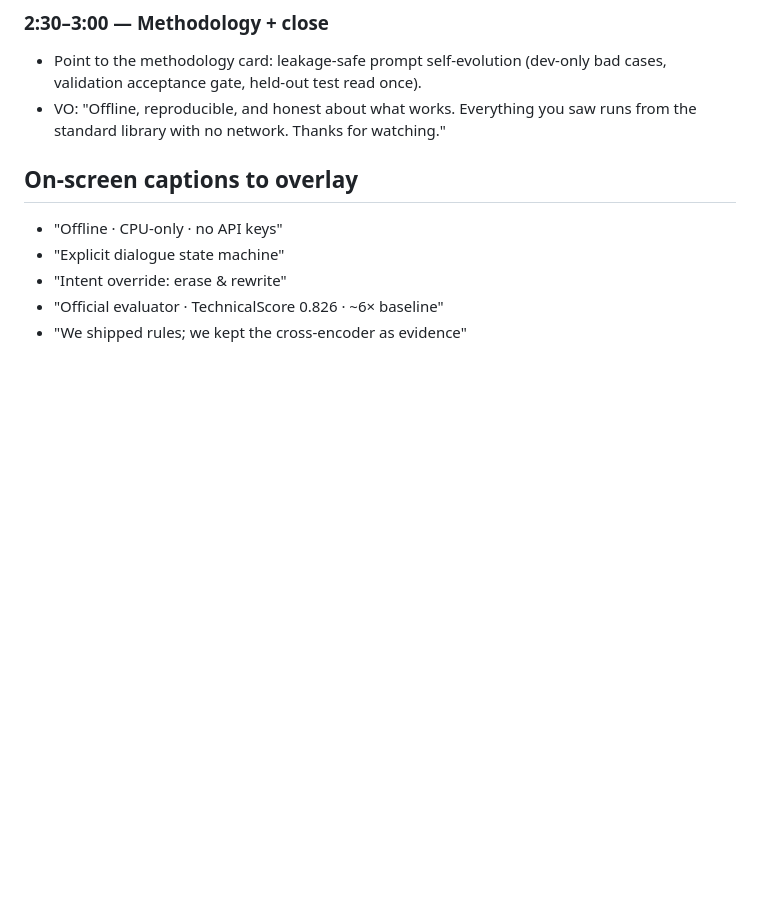
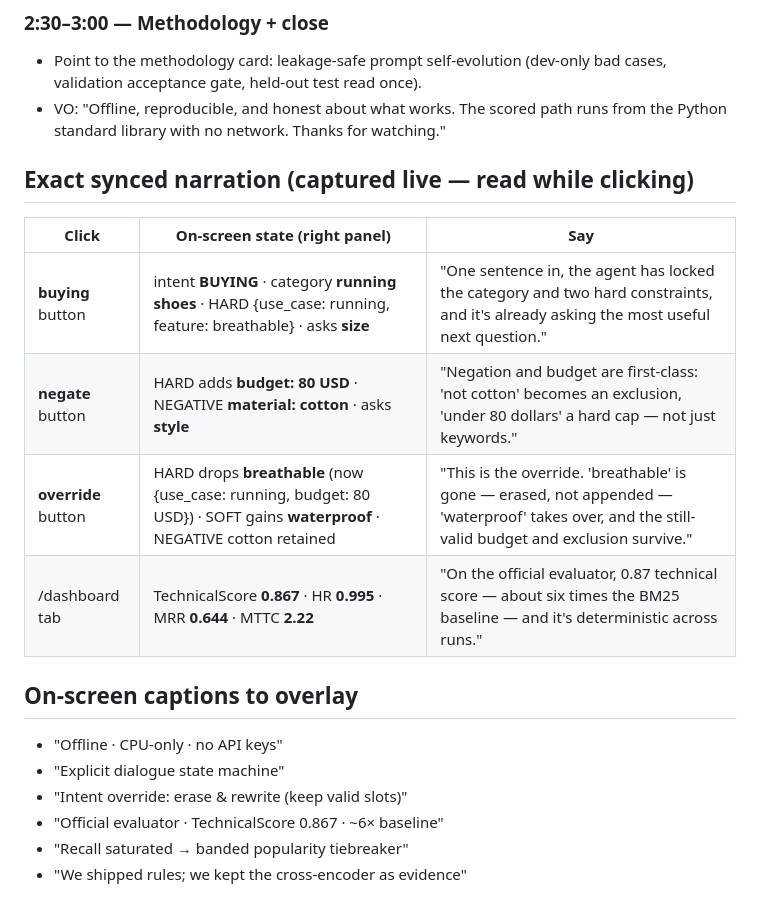
Before and after one commit to Starryyu77/techjam-shopping-agent-v1, a Markdown page: demo/VIDEO_SCRIPT.md, the part around one of its changes. Rendered like a GitHub page; blank space fills up the shorter version.

```diff
--- a/demo/VIDEO_SCRIPT.md
+++ b/demo/VIDEO_SCRIPT.md
@@ -53,12 +67,22 @@ python demo/server.py --port 8000          # loads 50k catalog into in-memory FT
 ### 2:30–3:00 — Methodology + close
 - Point to the methodology card: leakage-safe prompt self-evolution
   (dev-only bad cases, validation acceptance gate, held-out test read once).
-- VO: "Offline, reproducible, and honest about what works. Everything you saw
-  runs from the standard library with no network. Thanks for watching."
+- VO: "Offline, reproducible, and honest about what works. The scored path runs
+  from the Python standard library with no network. Thanks for watching."
+
+## Exact synced narration (captured live — read while clicking)
+
+| Click | On-screen state (right panel) | Say |
+| --- | --- | --- |
+| **buying** button | intent **BUYING** · category **running shoes** · HARD {use_case: running, feature: breathable} · asks **size** | "One sentence in, the agent has locked the category and two hard constraints, and it's already asking the most useful next question." |
+| **negate** button | HARD adds **budget: 80 USD** · NEGATIVE **material: cotton** · asks **style** | "Negation and budget are first-class: 'not cotton' becomes an exclusion, 'under 80 dollars' a hard cap — not just keywords." |
+| **override** button | HARD drops **breathable** (now {use_case: running, budget: 80 USD}) · SOFT gains **waterproof** · NEGATIVE cotton retained | "This is the override. 'breathable' is gone — erased, not appended — 'waterproof' takes over, and the still-valid budget and exclusion survive." |
+| /dashboard tab | TechnicalScore **0.867** · HR **0.995** · MRR **0.644** · MTTC **2.22** | "On the official evaluator, 0.87 technical score — about six times the BM25 baseline — and it's deterministic across runs." |
 
 ## On-screen captions to overlay
 - "Offline · CPU-only · no API keys"
 - "Explicit dialogue state machine"
-- "Intent override: erase & rewrite"
-- "Official evaluator · TechnicalScore 0.826 · ~6× baseline"
+- "Intent override: erase & rewrite (keep valid slots)"
+- "Official evaluator · TechnicalScore 0.867 · ~6× baseline"
+- "Recall saturated → banded popularity tiebreaker"
 - "We shipped rules; we kept the cross-encoder as evidence"
```
Also changed, not shown: other parts of demo/VIDEO_SCRIPT.md (+30 -16 lines).
